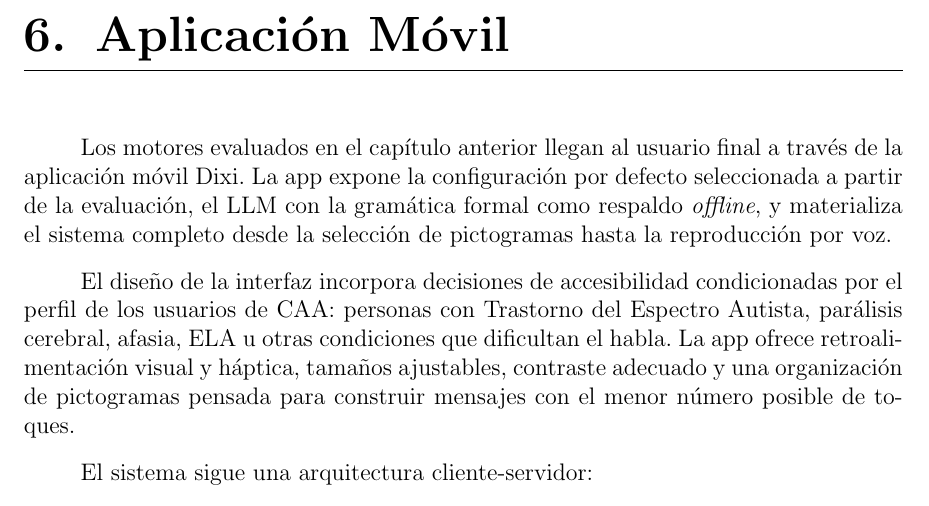
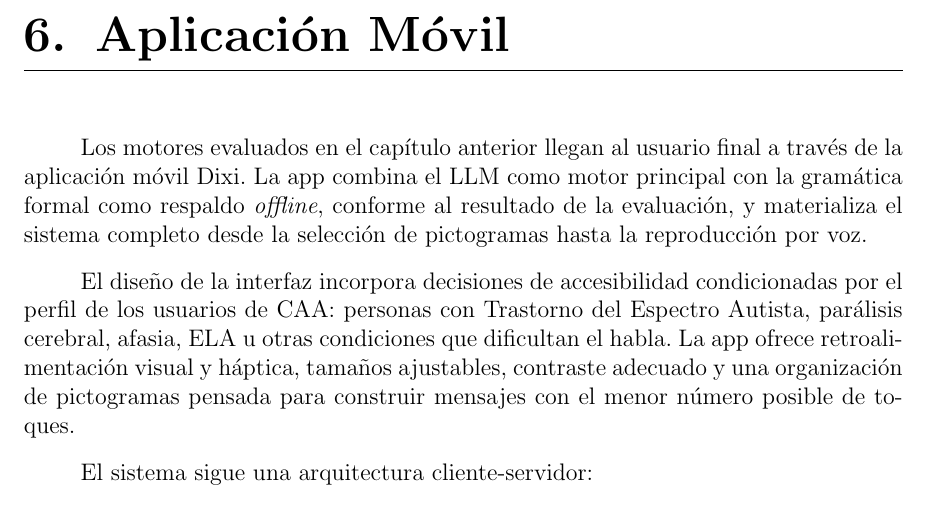
Before and after one commit to Lagaress/tfg-memory, a LaTeX document (main.tex, which reads sections/3b-development-app.tex): part of page 78 of 127, cut so that both start at the same text. Compiled offline with pdfLaTeX.

Commit message:
Reword the App opener to drop "configuración por defecto"
The previous wording wrapped the engine choice in technical jargon
("la configuración por defecto seleccionada a partir de la
evaluación"). State the choice directly: the app combines the LLM as
the main engine with the grammar as offline fallback, conforming to
the evaluation result.

Co-Authored-By: Claude Opus 4.7 (1M context) <noreply@anthropic.com>

```diff
--- a/sections/3b-development-app.tex
+++ b/sections/3b-development-app.tex
@@ -4,7 +4,7 @@
 \chapter{Aplicación Móvil}
 \label{ch:aplicacion-movil}
 
-Los motores evaluados en el capítulo anterior llegan al usuario final a través de la aplicación móvil Dixi. La app expone la configuración por defecto seleccionada a partir de la evaluación, el LLM con la gramática formal como respaldo \textit{offline}, y materializa el sistema completo desde la selección de pictogramas hasta la reproducción por voz.
+Los motores evaluados en el capítulo anterior llegan al usuario final a través de la aplicación móvil Dixi. La app combina el LLM como motor principal con la gramática formal como respaldo \textit{offline}, conforme al resultado de la evaluación, y materializa el sistema completo desde la selección de pictogramas hasta la reproducción por voz.
 
 El diseño de la interfaz incorpora decisiones de accesibilidad condicionadas por el perfil de los usuarios de CAA: personas con Trastorno del Espectro Autista, parálisis cerebral, afasia, ELA u otras condiciones que dificultan el habla. La app ofrece retroalimentación visual y háptica, tamaños ajustables, contraste adecuado y una organización de pictogramas pensada para construir mensajes con el menor número posible de toques.
 
```
